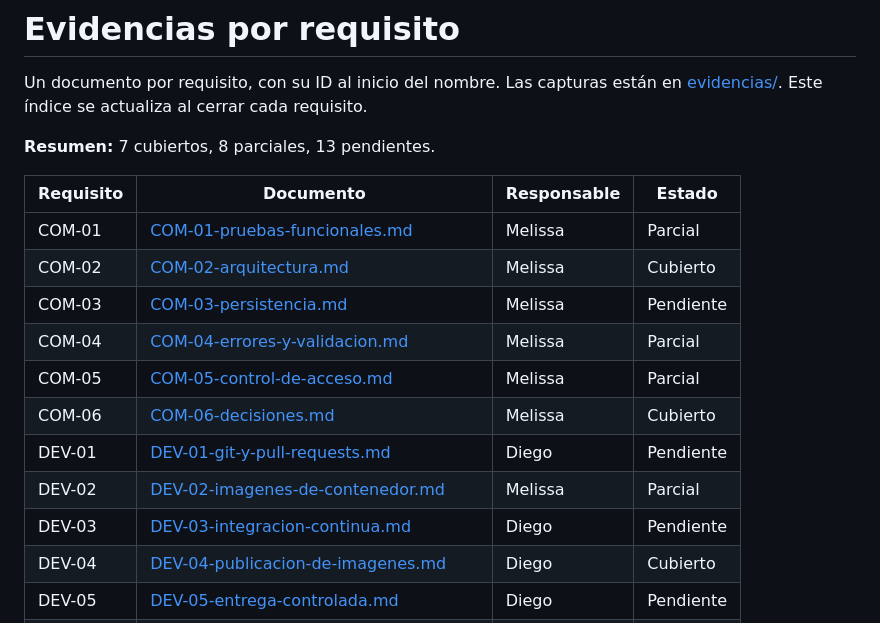
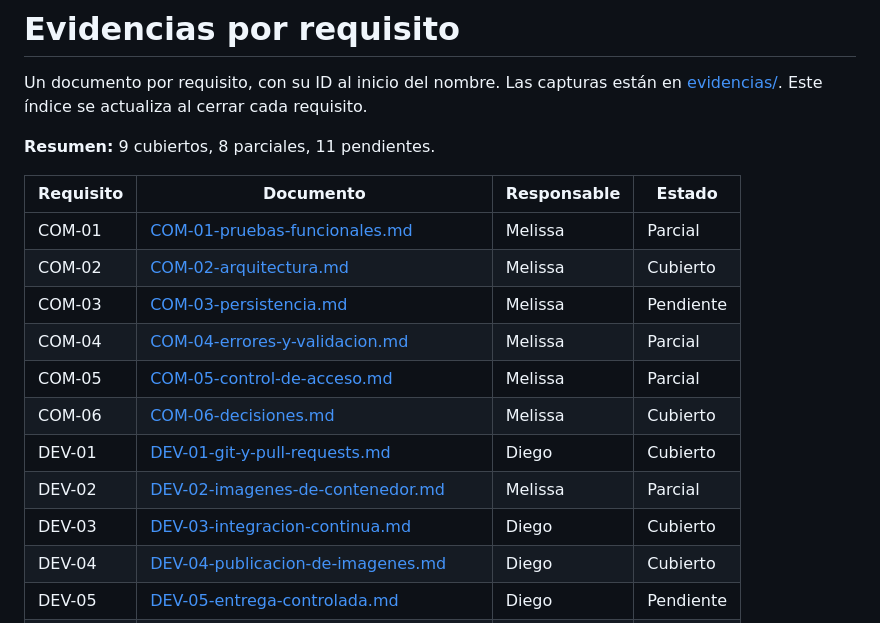
Before and after one commit to devops-metricas/devops-metricas, a Markdown page: docs/EVIDENCIAS.md, the part around the change. GitHub-like rendering.

```diff
--- a/docs/EVIDENCIAS.md
+++ b/docs/EVIDENCIAS.md
@@ -3,7 +3,7 @@
 Un documento por requisito, con su ID al inicio del nombre. Las capturas están en
 [evidencias/](evidencias). Este índice se actualiza al cerrar cada requisito.
 
-**Resumen:** 7 cubiertos, 8 parciales, 13 pendientes.
+**Resumen:** 9 cubiertos, 8 parciales, 11 pendientes.
 
 | Requisito | Documento | Responsable | Estado |
 |---|---|---|---|
@@ -13,9 +13,9 @@ Un documento por requisito, con su ID al inicio del nombre. Las capturas están
 | COM-04 | [COM-04-errores-y-validacion.md](COM/COM-04-errores-y-validacion.md) | Melissa | Parcial |
 | COM-05 | [COM-05-control-de-acceso.md](COM/COM-05-control-de-acceso.md) | Melissa | Parcial |
 | COM-06 | [COM-06-decisiones.md](COM/COM-06-decisiones.md) | Melissa | Cubierto |
-| DEV-01 | [DEV-01-git-y-pull-requests.md](DEV/DEV-01-git-y-pull-requests.md) | Diego | Pendiente |
+| DEV-01 | [DEV-01-git-y-pull-requests.md](DEV/DEV-01-git-y-pull-requests.md) | Diego | Cubierto |
 | DEV-02 | [DEV-02-imagenes-de-contenedor.md](DEV/DEV-02-imagenes-de-contenedor.md) | Melissa | Parcial |
-| DEV-03 | [DEV-03-integracion-continua.md](DEV/DEV-03-integracion-continua.md) | Diego | Pendiente |
+| DEV-03 | [DEV-03-integracion-continua.md](DEV/DEV-03-integracion-continua.md) | Diego | Cubierto |
 | DEV-04 | [DEV-04-publicacion-de-imagenes.md](DEV/DEV-04-publicacion-de-imagenes.md) | Diego | Cubierto |
 | DEV-05 | [DEV-05-entrega-controlada.md](DEV/DEV-05-entrega-controlada.md) | Diego | Pendiente |
 | DEV-06 | [DEV-06-terraform.md](DEV/DEV-06-terraform.md) | Melissa | Cubierto |
```
Also changed, not shown: docs/DEV/DEV-01-git-y-pull-requests.md (+17 -7 lines), docs/DEV/DEV-03-integracion-continua.md (+10 -5 lines), docs/evidencias/DEV-01-pr-revisado.png (added), docs/evidencias/DEV-01-proteccion-main.png (added), docs/evidencias/DEV-03-ci-en-verde.png (added), docs/evidencias/DEV-03-pr-bloqueado.png (added).
